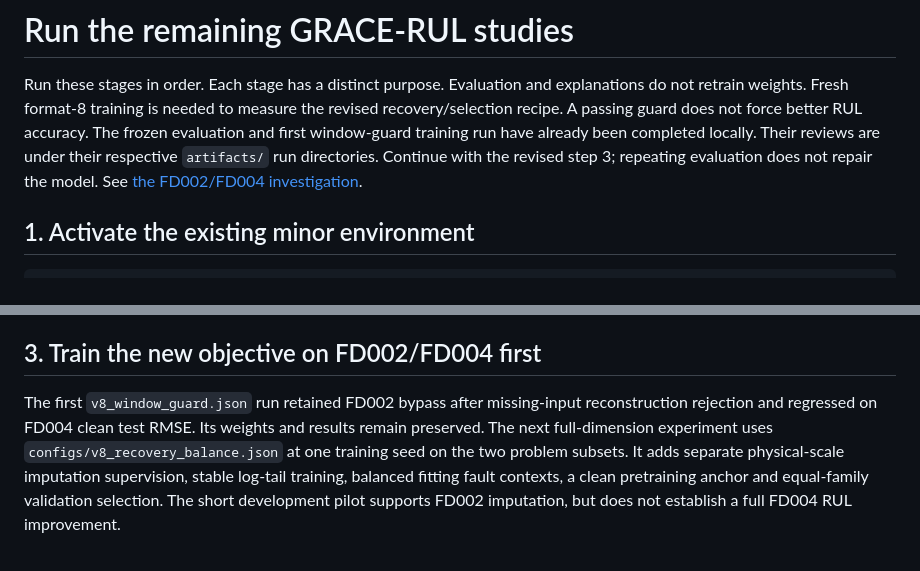
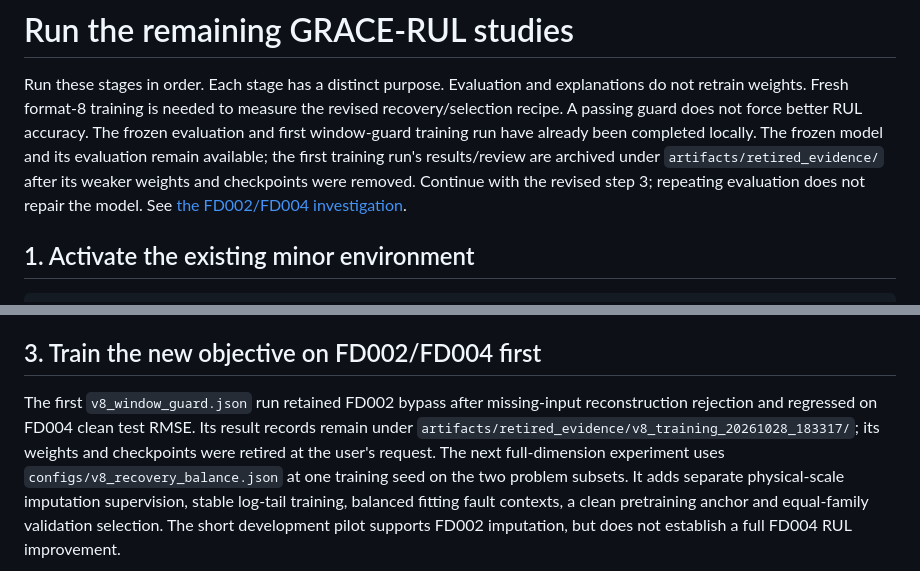
Before and after one commit to vishal88736/cmapss-predictive-maintenance, a Markdown page: docs/RUN_REMAINING_STUDIES.md, 2 parts joined by grey strips. Drawn GitHub-style.

```diff
--- a/docs/RUN_REMAINING_STUDIES.md
+++ b/docs/RUN_REMAINING_STUDIES.md
@@ -4,9 +4,11 @@ Run these stages in order. Each stage has a distinct purpose. Evaluation and
 explanations do not retrain weights. Fresh format-8 training is needed to measure
 the revised recovery/selection recipe. A passing guard does not force better RUL accuracy.
 The frozen evaluation and first window-guard training run have already been
-completed locally. Their reviews are under their respective `artifacts/` run
-directories. Continue with the revised step 3; repeating evaluation does not repair
-the model. See [the FD002/FD004 investigation](RECOVERY_BALANCE.md).
+completed locally. The frozen model and its evaluation remain available; the first
+training run's results/review are archived under `artifacts/retired_evidence/` after
+its weaker weights and checkpoints were removed. Continue with the revised step 3;
+repeating evaluation does not repair the model. See
+[the FD002/FD004 investigation](RECOVERY_BALANCE.md).
 
 ## 1. Activate the existing minor environment
 
@@ -80,8 +82,10 @@ test row to choose settings, seeds, guards or explanations.
 ## 3. Train the new objective on FD002/FD004 first
 
 The first `v8_window_guard.json` run retained FD002 bypass after missing-input
-reconstruction rejection and regressed on FD004 clean test RMSE. Its weights and
-results remain preserved. The next full-dimension experiment uses
+reconstruction rejection and regressed on FD004 clean test RMSE. Its result records
+remain under `artifacts/retired_evidence/v8_training_20261028_183317/`; its weights
+and checkpoints were retired at the user's request. The next full-dimension
+experiment uses
 `configs/v8_recovery_balance.json` at one training seed on the two problem subsets.
 It adds separate physical-scale imputation supervision, stable log-tail training,
 balanced fitting fault contexts, a clean pretraining anchor and equal-family
```
Also changed, not shown: README.md (+14 -11 lines), docs/RECOVERY_BALANCE.md (+10 -4 lines).
